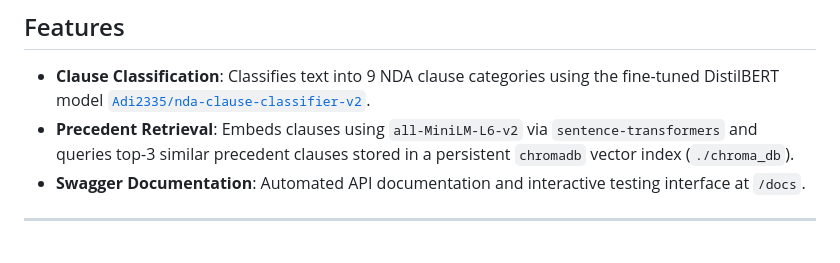
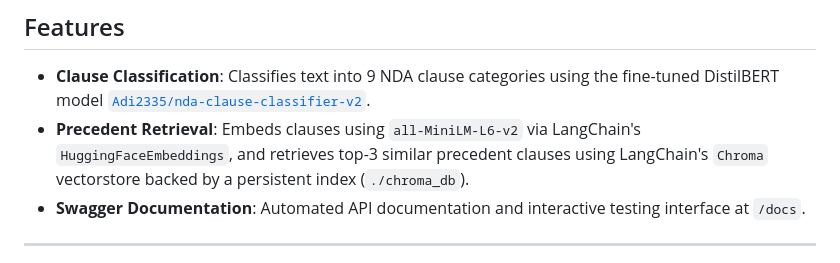
Before and after one commit to Aditya-ping/Contract-Clause-Risk-Analyzer, a Markdown page: README.md, the part around the change. Rendered like a GitHub page.

Commit message:
docs: update Precedent Retrieval description in README.md for LangChain

```diff
--- a/README.md
+++ b/README.md
@@ -4,7 +4,7 @@ A local FastAPI microservice for NDA contract clause classification and similari
 
 ## Features
 - **Clause Classification**: Classifies text into 9 NDA clause categories using the fine-tuned DistilBERT model [`Adi2335/nda-clause-classifier-v2`](https://huggingface.co/Adi2335/nda-clause-classifier-v2).
-- **Precedent Retrieval**: Embeds clauses using `all-MiniLM-L6-v2` via `sentence-transformers` and queries top-3 similar precedent clauses stored in a persistent `chromadb` vector index (`./chroma_db`).
+- **Precedent Retrieval**: Embeds clauses using `all-MiniLM-L6-v2` via LangChain's `HuggingFaceEmbeddings`, and retrieves top-3 similar precedent clauses using LangChain's `Chroma` vectorstore backed by a persistent index (`./chroma_db`).
 - **Swagger Documentation**: Automated API documentation and interactive testing interface at `/docs`.
 
 ---
```
